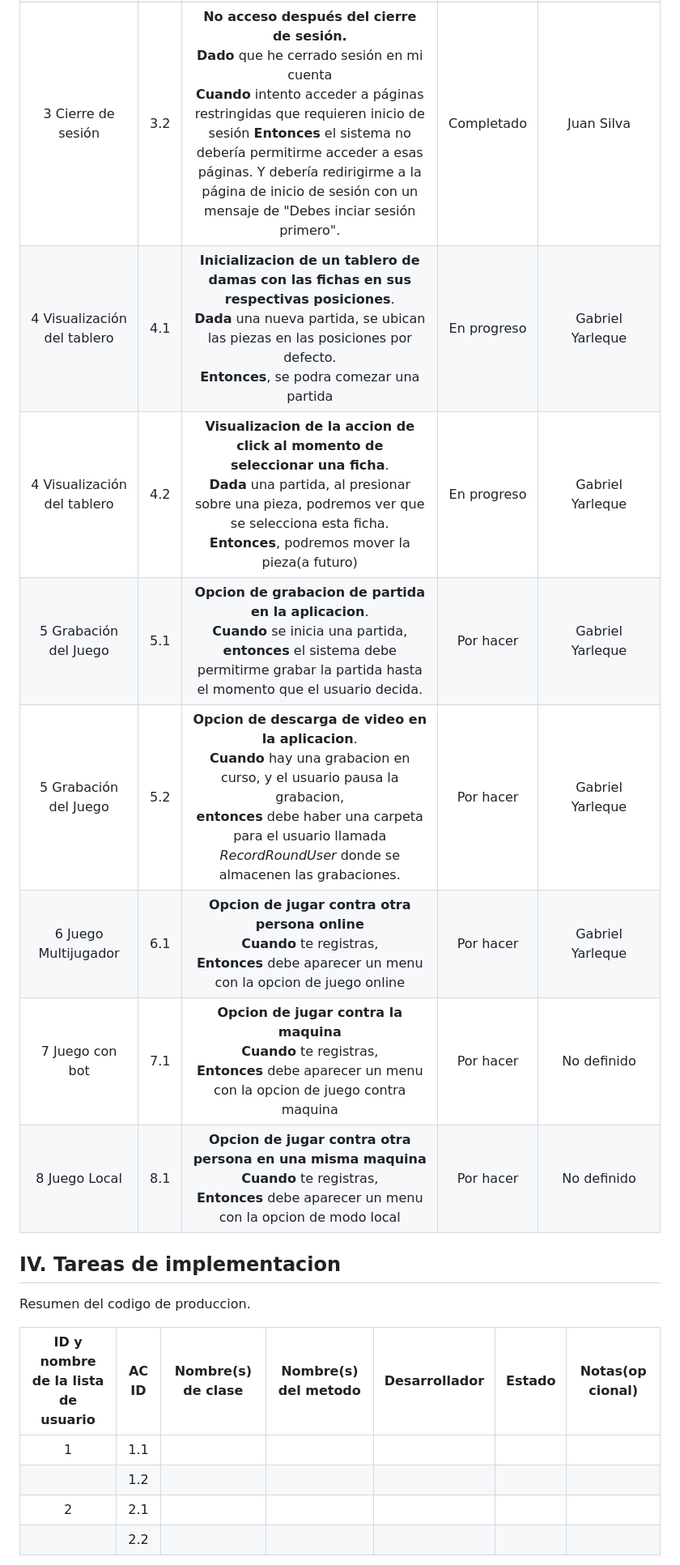
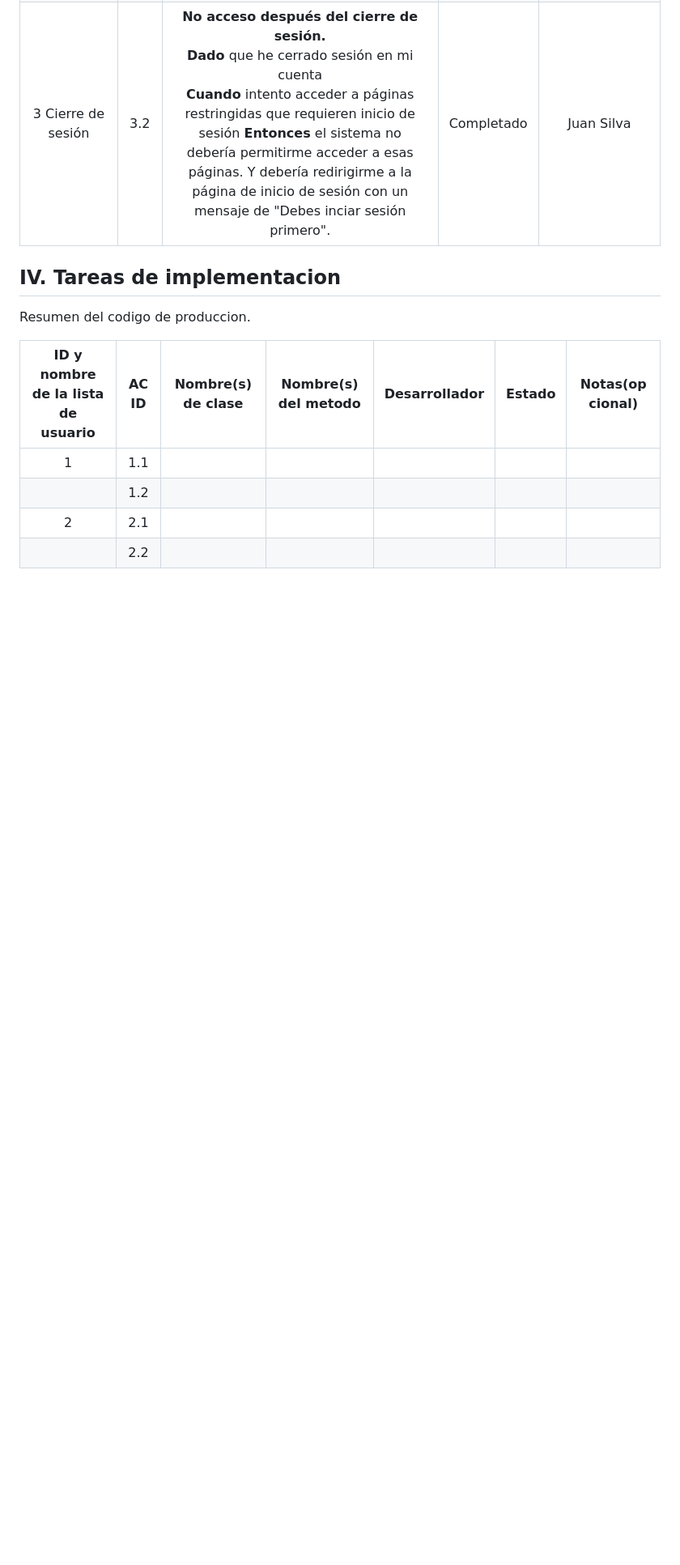
Before and after one commit to GaboYR/CC3S2-project-JuniorTeam-, a Markdown page: Sprint1/Entrega/REPORTE SPRINT 01.md, the part around the change printed below. Shown: that part at 81% size. Rendered like a GitHub page; blank space fills up the shorter version.

```diff
--- a/Sprint1/Entrega/REPORTE SPRINT 01.md
+++ b/Sprint1/Entrega/REPORTE SPRINT 01.md
@@ -30,13 +25,7 @@ Presentacion de la microcarta : [Microcarta Grupo 7](https://github.com/GaboYR/J
 | 2 Registro cuenta de usuario | 2.3 | **Creacion de una cuenta `fallida` debido a una incorrecta confirmacion de contraseña**.<br> **Dado** un *username* válido <br>**Cuando** un usuario crea una cuenta con este *username*, <br>**y** una contraseña; el sistema pide confirmar la contraseña,<br> **y** se ingresa una contraseña diferente, <br>**entonces** no crea la nueva cuenta debido a la no validacion de contraseña. <br>**Y** el sistema debería mostrar mensajes de error diciendo *"la contraseñas no coinciden"*| Completado | Diego Quispe |
 | 3 Cierre de sesión | 3.1 | **Cierre de sesión exitoso al tener una cuenta abierta**. <br>**Cuando** selecciono la opción de cerrar sesión <br>**Entonces** el sistema debería cerrar mi sesión actual <br>**y** redirigirme a la página de inicio de sesión. | Completado | Juan Silva |
 | 3 Cierre de sesión | 3.2 | **No acceso después del cierre de sesión.**<br> **Dado** que he cerrado sesión en mi cuenta <br>**Cuando** intento acceder a páginas restringidas que requieren inicio de sesión **Entonces** el sistema no debería permitirme acceder a esas páginas. Y debería redirigirme a la página de inicio de sesión con un mensaje de "Debes inciar sesión primero".| Completado | Juan Silva |
-| 4 Visualización del tablero  |  4.1  | **Inicializacion de un tablero de damas con las fichas en sus respectivas posiciones**.<br> **Dada** una nueva partida, se ubican las piezas en las posiciones por defecto. <br>**Entonces**, se podra comezar una partida  | En progreso | Gabriel Yarleque
-| 4 Visualización del tablero  |  4.2  | **Visualizacion de la accion de click al momento de seleccionar una ficha**.<br> **Dada** una partida, al presionar sobre una pieza, podremos ver que se selecciona esta ficha.<br>**Entonces**, podremos mover la pieza(a futuro)  | En progreso | Gabriel Yarleque
-| 5 Grabación del Juego        |  5.1  | **Opcion de grabacion de partida en la aplicacion**.<br> **Cuando** se inicia una partida, <br>**entonces** el sistema debe permitirme grabar la partida hasta el momento que el usuario decida.| Por hacer | Gabriel Yarleque
-| 5 Grabación del Juego        |  5.2  | **Opcion de descarga de video en la aplicacion**. <br>**Cuando** hay una grabacion en curso, y el usuario pausa la grabacion,<br> **entonces** debe haber una carpeta para el usuario llamada *RecordRoundUser*  donde se almacenen las grabaciones.| Por hacer | Gabriel Yarleque
-| 6 Juego Multijugador          | 6.1 | **Opcion de jugar contra otra persona online** <br> **Cuando** te registras,<br>**Entonces** debe aparecer un menu con la opcion de juego online| Por hacer | Gabriel Yarleque
-| 7 Juego con bot              |  7.1  |**Opcion de jugar contra la maquina** <br> **Cuando** te registras,<br>**Entonces** debe aparecer un menu con la opcion de juego contra maquina | Por hacer| No definido
-| 8 Juego Local                |  8.1  | **Opcion de jugar contra otra persona en una misma maquina** <br> **Cuando** te registras,<br>**Entonces** debe aparecer un menu con la opcion de modo local| Por hacer | No definido
+
 
 ## IV. Tareas de implementacion
 Resumen del codigo de produccion.
```
Also changed, not shown: other parts of Sprint1/Entrega/REPORTE SPRINT 01.md (+0 -5 lines).
